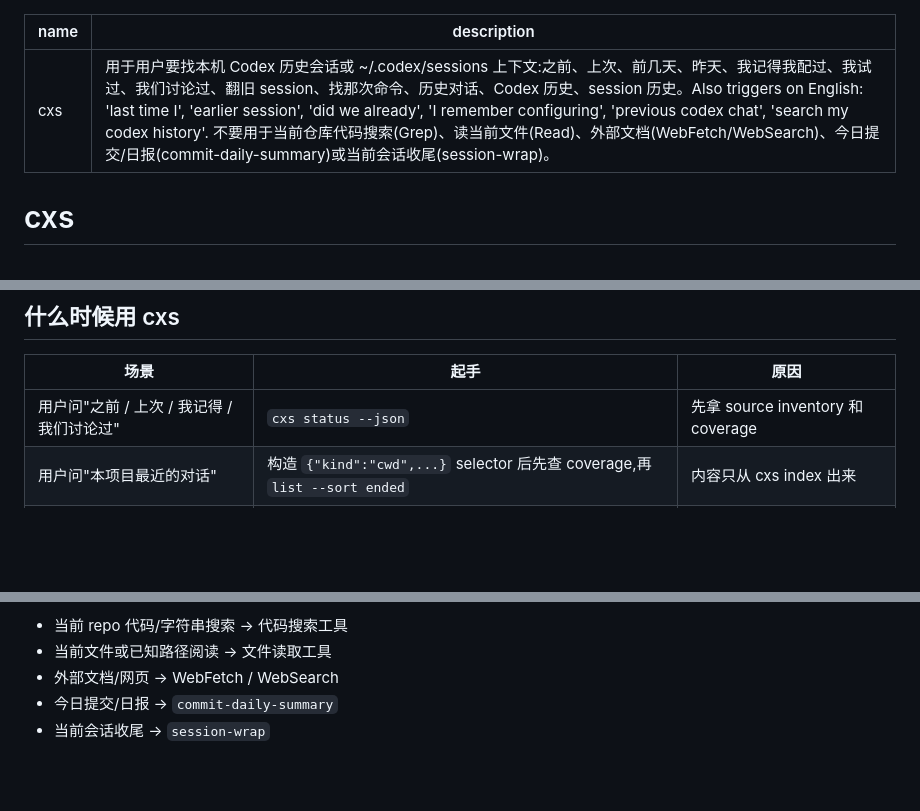
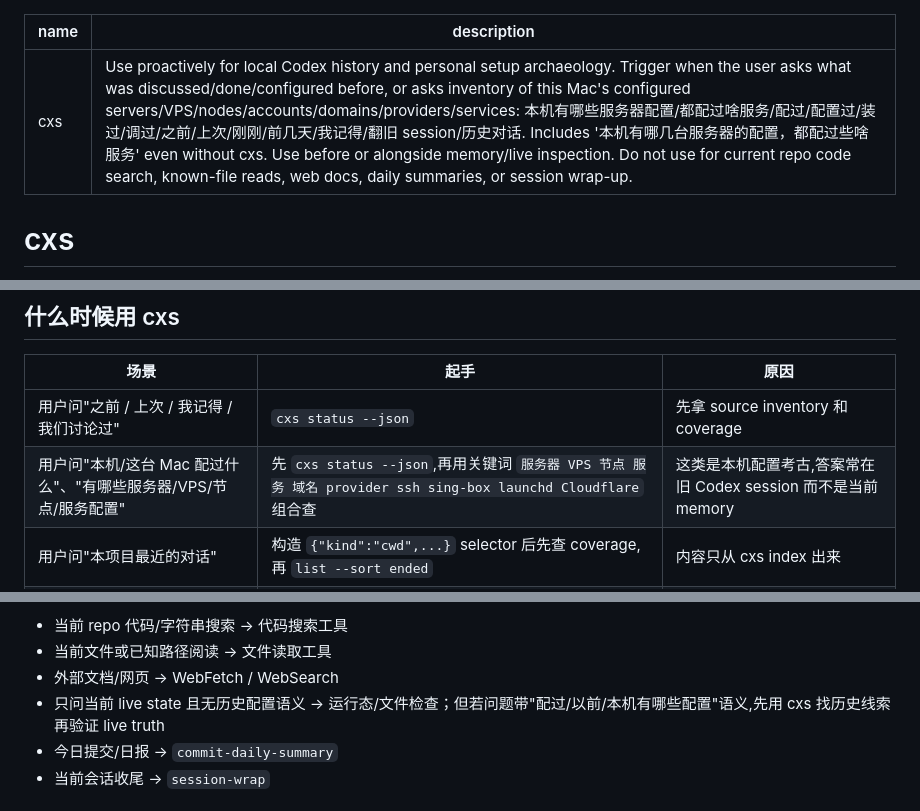
Before and after one commit to catoncat/cxs, a Markdown page: skill-packages/cxs/SKILL.md, 3 parts joined by grey strips. GitHub-like rendering; blank space fills up the shorter version.

```diff
--- a/skill-packages/cxs/SKILL.md
+++ b/skill-packages/cxs/SKILL.md
@@ -1,6 +1,6 @@
 ---
 name: cxs
-description: "用于用户要找本机 Codex 历史会话或 ~/.codex/sessions 上下文:之前、上次、前几天、昨天、我记得我配过、我试过、我们讨论过、翻旧 session、找那次命令、历史对话、Codex 历史、session 历史。Also triggers on English: 'last time I', 'earlier session', 'did we already', 'I remember configuring', 'previous codex chat', 'search my codex history'. 不要用于当前仓库代码搜索(Grep)、读当前文件(Read)、外部文档(WebFetch/WebSearch)、今日提交/日报(commit-daily-summary)或当前会话收尾(session-wrap)。"
+description: "Use proactively for local Codex history and personal setup archaeology. Trigger when the user asks what was discussed/done/configured before, or asks inventory of this Mac's configured servers/VPS/nodes/accounts/domains/providers/services: 本机有哪些服务器配置/都配过啥服务/配过/配置过/装过/调过/之前/上次/刚刚/前几天/我记得/翻旧 session/历史对话. Includes '本机有哪几台服务器的配置，都配过些啥服务' even without cxs. Use before or alongside memory/live inspection. Do not use for current repo code search, known-file reads, web docs, daily summaries, or session wrap-up."
 ---
 
 # cxs
@@ -36,6 +36,7 @@ npx skills add catoncat/cxs --full-depth --skill cxs -g -a codex -y
 | 场景 | 起手 | 原因 |
 | --- | --- | --- |
 | 用户问"之前 / 上次 / 我记得 / 我们讨论过" | `cxs status --json` | 先拿 source inventory 和 coverage |
+| 用户问"本机/这台 Mac 配过什么"、"有哪些服务器/VPS/节点/服务配置" | 先 `cxs status --json`,再用关键词 `服务器 VPS 节点 服务 域名 provider ssh sing-box launchd Cloudflare` 组合查 | 这类是本机配置考古,答案常在旧 Codex session 而不是当前 memory |
 | 用户问"本项目最近的对话" | 构造 `{"kind":"cwd",...}` selector 后先查 coverage,再 `list --sort ended` | 内容只从 cxs index 出来 |
 | 用户问"最新/最近 + 关键词" | 先确保 selector coverage,再 `find <query> --sort ended` | `find` 默认是相关性排序,不是时间排序 |
 | 用户给项目名 / cwd / 时间窗 | 显式构造 selector | cwd/date selector 比全文搜更稳 |
@@ -46,6 +47,7 @@ npx skills add catoncat/cxs --full-depth --skill cxs -g -a codex -y
 - 当前 repo 代码/字符串搜索 → 代码搜索工具
 - 当前文件或已知路径阅读 → 文件读取工具
 - 外部文档/网页 → WebFetch / WebSearch
+- 只问当前 live state 且无历史配置语义 → 运行态/文件检查；但若问题带"配过/以前/本机有哪些配置"语义,先用 cxs 找历史线索再验证 live truth
 - 今日提交/日报 → `commit-daily-summary`
 - 当前会话收尾 → `session-wrap`
 
```
Also changed, not shown: skill-packages/cxsd/SKILL.md (+3 -1 lines).
